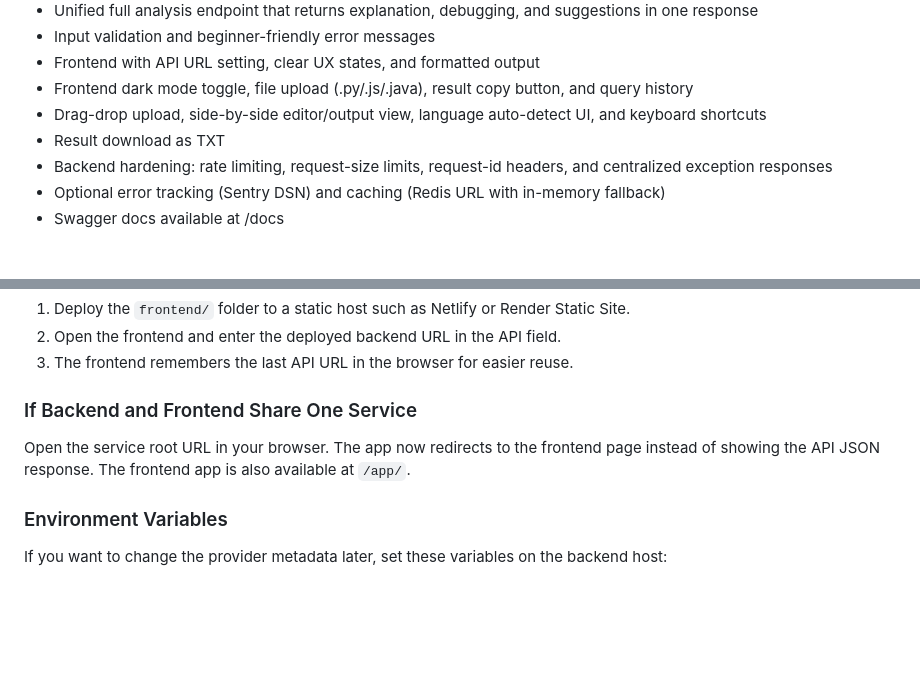
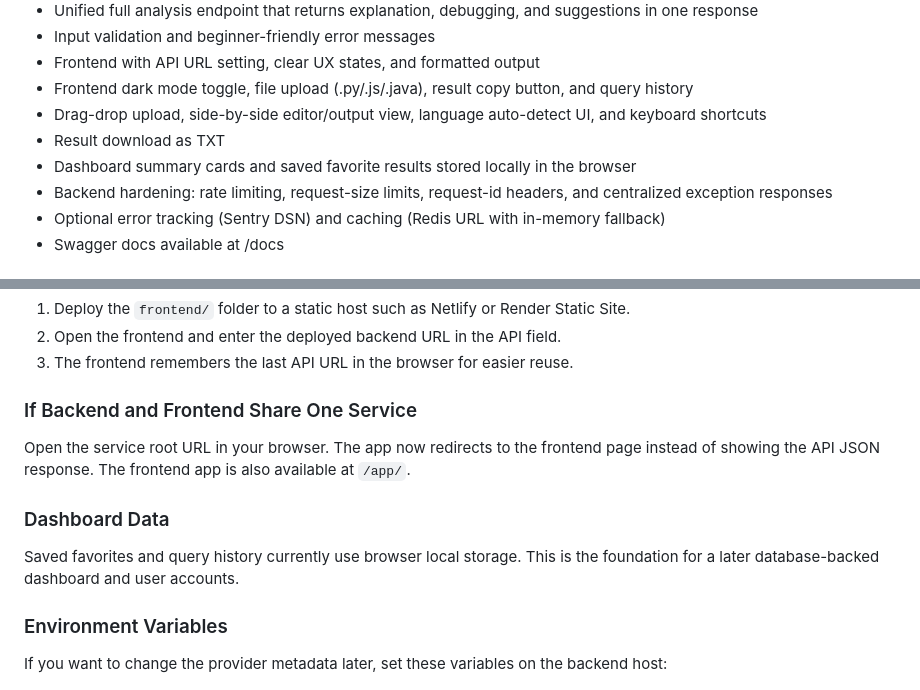
Before and after one commit to imDarshanGK/AI-dev-assistant, a Markdown page: README.md, 2 parts joined by grey strips. Drawn GitHub-style; blank space fills up the shorter version.

Commit message:
Document dashboard summary and local favorites

```diff
--- a/README.md
+++ b/README.md
@@ -37,6 +37,7 @@ This project is designed for learners and new contributors:
 - Frontend dark mode toggle, file upload (.py/.js/.java), result copy button, and query history
 - Drag-drop upload, side-by-side editor/output view, language auto-detect UI, and keyboard shortcuts
 - Result download as TXT
+- Dashboard summary cards and saved favorite results stored locally in the browser
 - Backend hardening: rate limiting, request-size limits, request-id headers, and centralized exception responses
 - Optional error tracking (Sentry DSN) and caching (Redis URL with in-memory fallback)
 - Swagger docs available at /docs
@@ -175,6 +176,10 @@ Recommended deployment setup for this project:
 Open the service root URL in your browser. The app now redirects to the frontend page instead of showing the API JSON response.
 The frontend app is also available at `/app/`.
 
+### Dashboard Data
+
+Saved favorites and query history currently use browser local storage. This is the foundation for a later database-backed dashboard and user accounts.
+
 ### Environment Variables
 
 If you want to change the provider metadata later, set these variables on the backend host:
```
